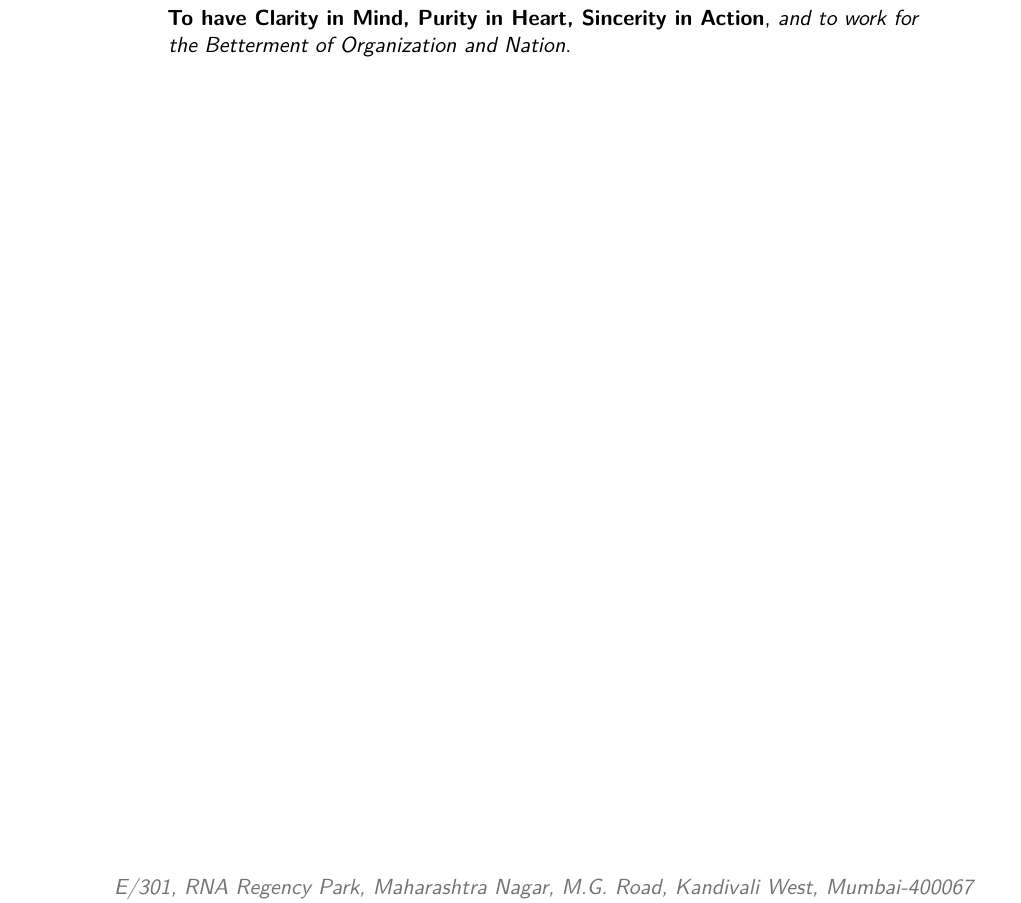
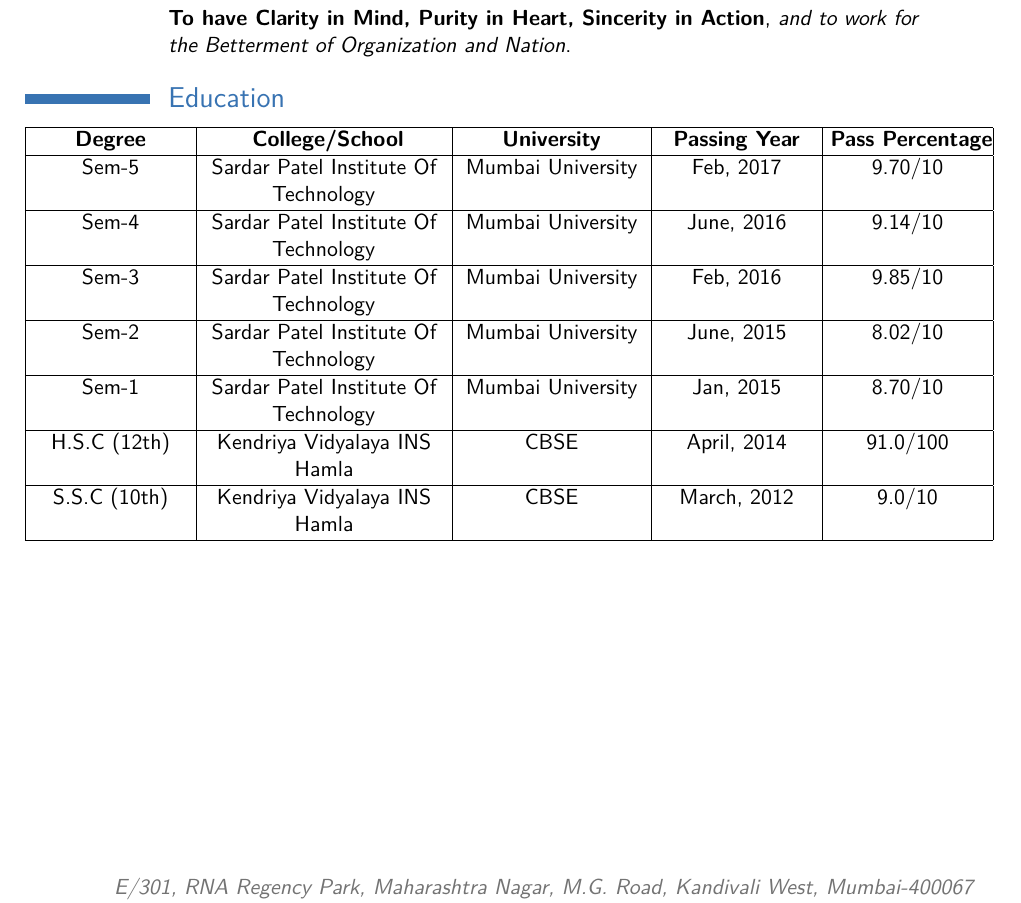
Before and after one commit to MadhavWagh/MadhavWagh_Resume, a LaTeX CV (MadhavWagh_Resume.tex): part of the page, cut so that both start at the same text. Compiled offline with pdfLaTeX.

Commit message:
Add Education

```diff
--- a/MadhavWagh_Resume.tex
+++ b/MadhavWagh_Resume.tex
@@ -3,7 +3,7 @@
 %----------------------------------------------------------------------------------------
 
 \documentclass[11pt,a4paper,sans]{moderncv} % Font sizes: 10, 11, or 12; paper sizes: a4paper, letterpaper, a5paper, legalpaper, executivepaper or landscape; font families: sans or roman
-
+\usepackage{array}
 \moderncvstyle{casual} % CV theme - options include: 'casual' (default), 'classic', 'oldstyle' and 'banking'
 \moderncvcolor{blue} % CV color - options include: 'blue' (default), 'orange', 'green', 'red', 'purple', 'grey' and 'black'
 
@@ -52,6 +52,32 @@
 \cventry{}{To have Clarity in Mind, Purity in Heart, Sincerity in Action}{and to work for the Betterment of Organization and Nation}{}{}{}  % Arguments not required can be left empty
 
 
+%----------------------------------------------------------------------------------------
+%	EDUCATION SECTION
+%----------------------------------------------------------------------------------------
+
+\section{Education}
+
+\newcolumntype{P}[1]{>{\centering\arraybackslash}p{#1}}
+ \begin{tabular}{|P{3cm}|P{4.5cm}|P{3.5cm}|P{3cm}|P{3cm}|}
+
+   \hline
+
+    \textbf {Degree} & \textbf { College/School} & \textbf {University} & \textbf {Passing Year} & \textbf { Pass Percentage} \\ \hline
+
+    Sem-5 & Sardar Patel Institute Of Technology & Mumbai University & Feb, 2017 & 9.70/10  \\ \hline
+    Sem-4 & Sardar Patel Institute Of Technology & Mumbai University & June, 2016 & 9.14/10  \\ \hline
+    Sem-3 & Sardar Patel Institute Of Technology & Mumbai University & Feb, 2016 & 9.85/10  \\ \hline
+    Sem-2 & Sardar Patel Institute Of Technology & Mumbai University & June, 2015 & 8.02/10  \\ \hline
+    Sem-1 & Sardar Patel Institute Of Technology & Mumbai University & Jan, 2015 & 8.70/10  \\ \hline
+    H.S.C (12th) & Kendriya Vidyalaya INS Hamla  & CBSE & April, 2014  & 91.0/100  \\ \hline
+    S.S.C (10th) & Kendriya Vidyalaya INS Hamla  & CBSE & March, 2012 & 9.0/10  \\  \hline
+
+  \end{tabular}
+  \newline\newline
+
+
+
 
 
 \end{document}
```
Also changed, not shown: MadhavWagh_Resume.pdf, 4 other files.
